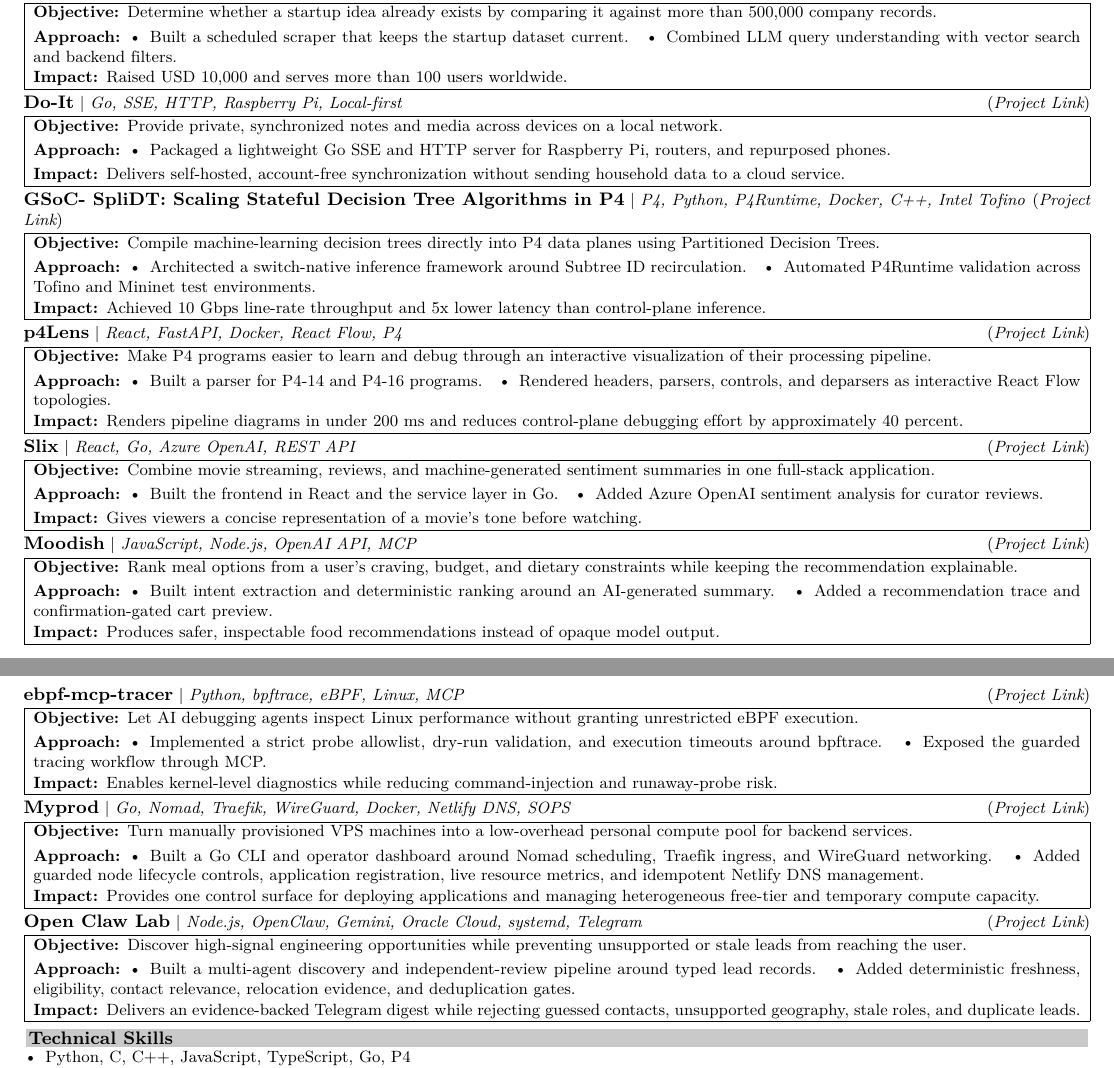
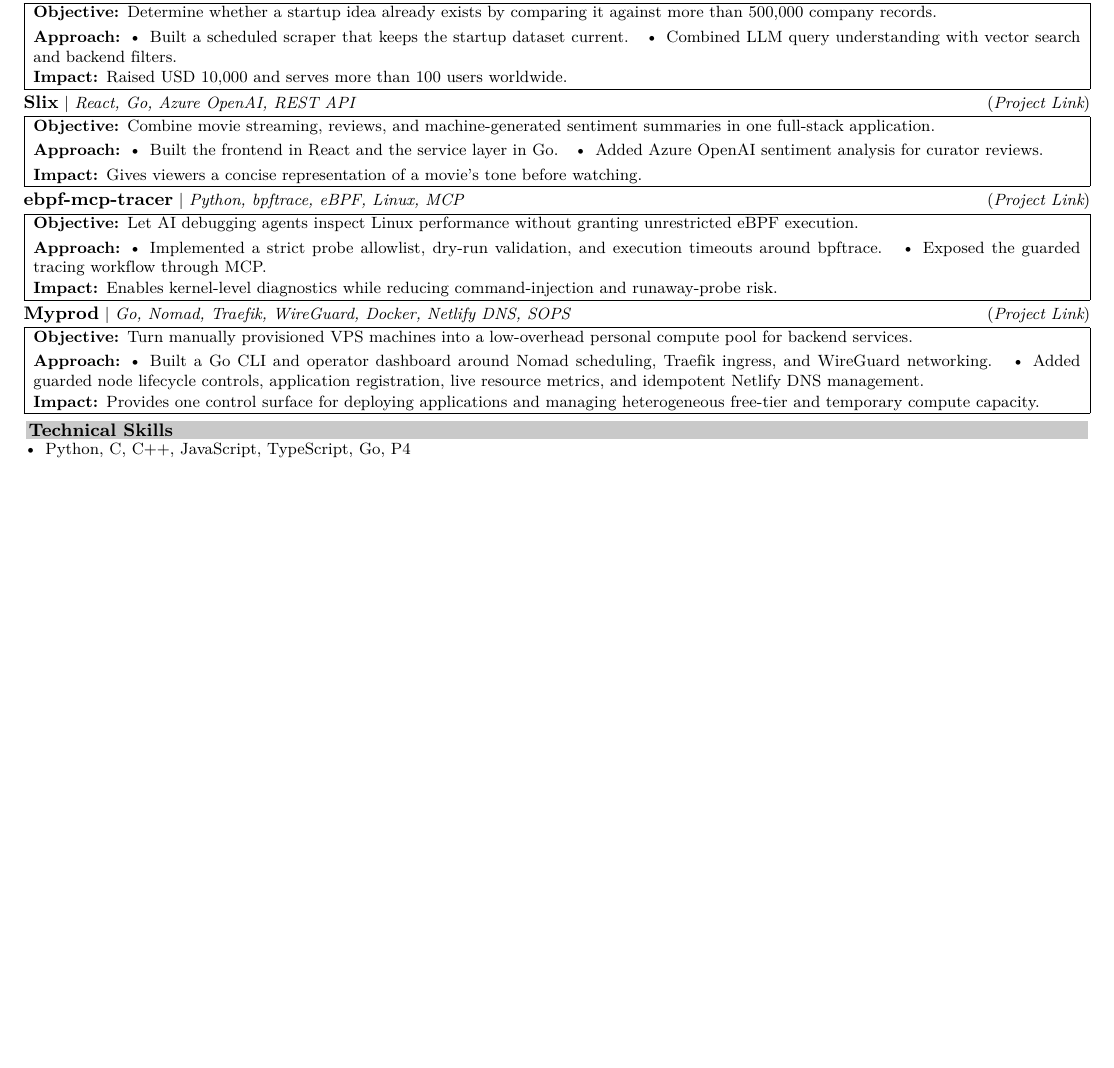
Before and after one commit to blackdragoon26/muchBetterPortfolio, a LaTeX CV (resume/resume.tex, which reads resume/generated/projects.tex): two parts of pages 1 and 2 of 2 before the commit and part of page 1 of 2 after it, the two joined at a grey line, cut so that both start at the same text, the shorter picture padded with empty space. Compiled offline with XeLaTeX.

Commit message:
chore: sync portfolio content and resume

```diff
--- a/resume/generated/projects.tex
+++ b/resume/generated/projects.tex
@@ -21,52 +21,12 @@
 \end{tabular}%
 \end{minipage}\par
 \noindent\begin{minipage}{\linewidth}
-\entryhead{Do-It}{Go, SSE, HTTP, Raspberry Pi, Local-first}{\href{https://repo-tawny-iota.vercel.app/}{Project Link}}%
-\noindent\begin{tabular}{|p{\dimexpr\linewidth-2\tabcolsep-2\arrayrulewidth\relax}|}
-\hline
-\textbf{Objective:}\enspace Provide private, synchronized notes and media across devices on a local network. \\[2pt]
-\textbf{Approach:}\enspace \textbullet\enspace Packaged a lightweight Go SSE and HTTP server for Raspberry Pi, routers, and repurposed phones. \\[2pt]
-\textbf{Impact:}\enspace Delivers self-hosted, account-free synchronization without sending household data to a cloud service. \\
-\hline
-\end{tabular}%
-\end{minipage}\par
-\noindent\begin{minipage}{\linewidth}
-\entryhead{GSoC- SpliDT: Scaling Stateful Decision Tree Algorithms in P4}{P4, Python, P4Runtime, Docker, C++, Intel Tofino}{\href{https://splidt-showcase.vercel.app/}{Project Link}}%
-\noindent\begin{tabular}{|p{\dimexpr\linewidth-2\tabcolsep-2\arrayrulewidth\relax}|}
-\hline
-\textbf{Objective:}\enspace Compile machine-learning decision trees directly into P4 data planes using Partitioned Decision Trees. \\[2pt]
-\textbf{Approach:}\enspace \textbullet\enspace Architected a switch-native inference framework around Subtree ID recirculation. \enspace \textbullet\enspace Automated P4Runtime validation across Tofino and Mininet test environments. \\[2pt]
-\textbf{Impact:}\enspace Achieved 10 Gbps line-rate throughput and 5x lower latency than control-plane inference. \\
-\hline
-\end{tabular}%
-\end{minipage}\par
-\noindent\begin{minipage}{\linewidth}
-\entryhead{p4Lens}{React, FastAPI, Docker, React Flow, P4}{\href{https://p4lens.vercel.app/}{Project Link}}%
-\noindent\begin{tabular}{|p{\dimexpr\linewidth-2\tabcolsep-2\arrayrulewidth\relax}|}
-\hline
-\textbf{Objective:}\enspace Make P4 programs easier to learn and debug through an interactive visualization of their processing pipeline. \\[2pt]
-\textbf{Approach:}\enspace \textbullet\enspace Built a parser for P4-14 and P4-16 programs. \enspace \textbullet\enspace Rendered headers, parsers, controls, and deparsers as interactive React Flow topologies. \\[2pt]
-\textbf{Impact:}\enspace Renders pipeline diagrams in under 200 ms and reduces control-plane debugging effort by approximately 40 percent. \\
-\hline
-\end{tabular}%
-\end{minipage}\par
-\noindent\begin{minipage}{\linewidth}
 \entryhead{Slix}{React, Go, Azure OpenAI, REST API}{\href{https://magic-stream-movies-beige.vercel.app/}{Project Link}}%
 \noindent\begin{tabular}{|p{\dimexpr\linewidth-2\tabcolsep-2\arrayrulewidth\relax}|}
 \hline
 \textbf{Objective:}\enspace Combine movie streaming, reviews, and machine-generated sentiment summaries in one full-stack application. \\[2pt]
 \textbf{Approach:}\enspace \textbullet\enspace Built the frontend in React and the service layer in Go. \enspace \textbullet\enspace Added Azure OpenAI sentiment analysis for curator reviews. \\[2pt]
 \textbf{Impact:}\enspace Gives viewers a concise representation of a movie's tone before watching. \\
-\hline
-\end{tabular}%
-\end{minipage}\par
-\noindent\begin{minipage}{\linewidth}
-\entryhead{Moodish}{JavaScript, Node.js, OpenAI API, MCP}{\href{https://moodish.onrender.com/}{Project Link}}%
-\noindent\begin{tabular}{|p{\dimexpr\linewidth-2\tabcolsep-2\arrayrulewidth\relax}|}
-\hline
-\textbf{Objective:}\enspace Rank meal options from a user's craving, budget, and dietary constraints while keeping the recommendation explainable. \\[2pt]
-\textbf{Approach:}\enspace \textbullet\enspace Built intent extraction and deterministic ranking around an AI-generated summary. \enspace \textbullet\enspace Added a recommendation trace and confirmation-gated cart preview. \\[2pt]
-\textbf{Impact:}\enspace Produces safer, inspectable food recommendations instead of opaque model output. \\
 \hline
 \end{tabular}%
 \end{minipage}\par
@@ -90,13 +50,3 @@
 \hline
 \end{tabular}%
 \end{minipage}\par
-\noindent\begin{minipage}{\linewidth}
-\entryhead{Open Claw Lab}{Node.js, OpenClaw, Gemini, Oracle Cloud, systemd, Telegram}{\href{https://github.com/blackdragoon26/open-claw-lab}{Project Link}}%
-\noindent\begin{tabular}{|p{\dimexpr\linewidth-2\tabcolsep-2\arrayrulewidth\relax}|}
-\hline
-\textbf{Objective:}\enspace Discover high-signal engineering opportunities while preventing unsupported or stale leads from reaching the user. \\[2pt]
-\textbf{Approach:}\enspace \textbullet\enspace Built a multi-agent discovery and independent-review pipeline around typed lead records. \enspace \textbullet\enspace Added deterministic freshness, eligibility, contact relevance, relocation evidence, and deduplication gates. \\[2pt]
-\textbf{Impact:}\enspace Delivers an evidence-backed Telegram digest while rejecting guessed contacts, unsupported geography, stale roles, and duplicate leads. \\
-\hline
-\end{tabular}%
-\end{minipage}\par
```
Also changed, not shown: 6 other files.
